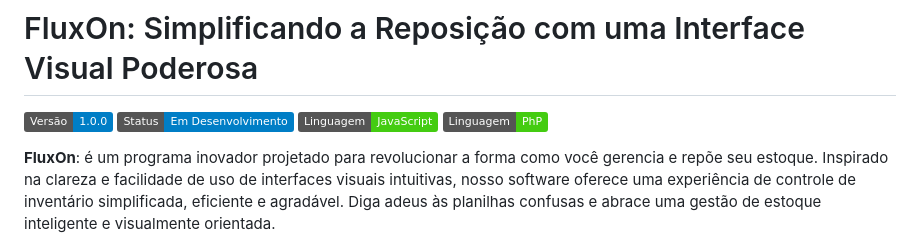
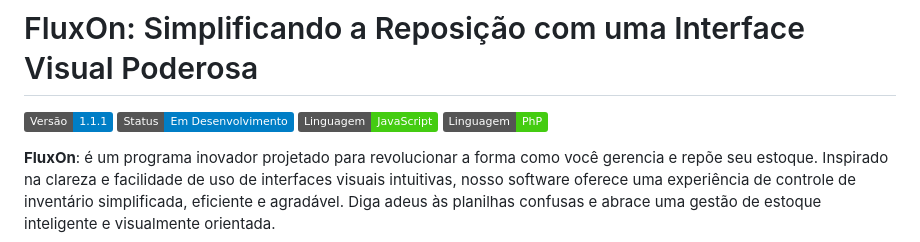
Before and after one commit to erick-690/reposi-o-TCC, a Markdown page: README.md, the part around the change. Drawn GitHub-style; badges without logos.

```diff
--- a/README.md
+++ b/README.md
@@ -1,6 +1,6 @@
 # FluxOn: Simplificando a Reposição com uma Interface Visual Poderosa
 
-![Versão](https://img.shields.io/badge/Versão-1.0.0-blue)
+![Versão](https://img.shields.io/badge/Versão-1.1.1-blue)
 ![Status do Projeto](https://img.shields.io/badge/Status-Em%20Desenvolvimento-blue)
 ![Linguagem](https://img.shields.io/badge/Linguagem-JavaScript-brightgreen)
 ![Linguagem](https://img.shields.io/badge/Linguagem-PhP-brightgreen)
```
